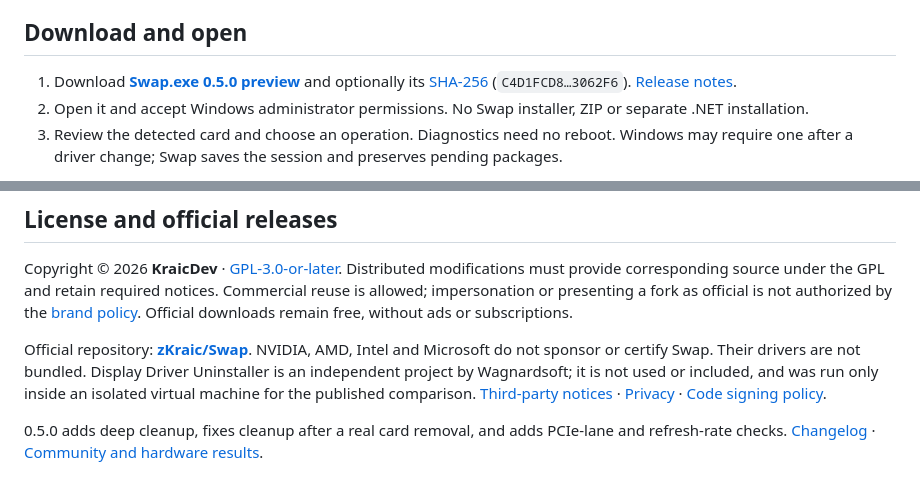
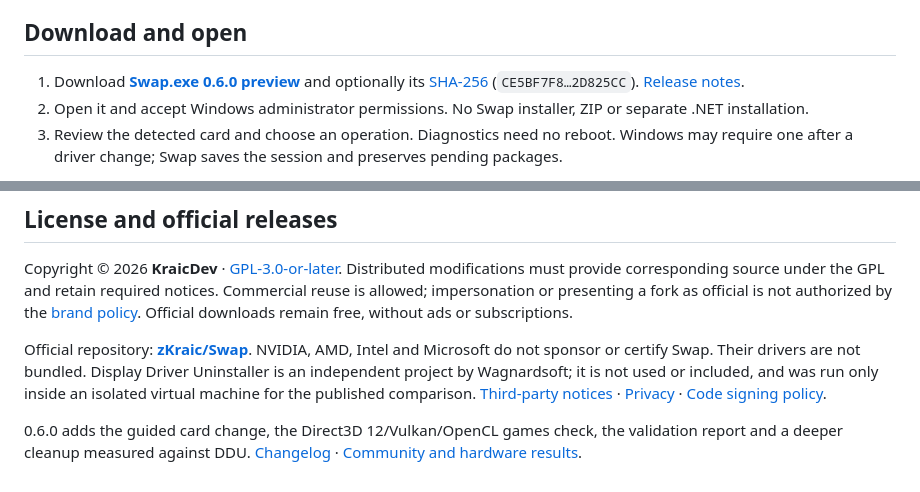
Before and after one commit to zKraic/Swap, a Markdown page: README.md, 2 parts joined by grey strips. Drawn GitHub-style.

```diff
--- a/README.md
+++ b/README.md
@@ -46,7 +46,7 @@ The same page can remove **older unused versions of the current driver** (often
 
 ## Download and open
 
-1. Download **[Swap.exe 0.5.0 preview](https://github.com/zKraic/Swap/releases/download/v0.5.0-preview/Swap.exe)** and optionally its [SHA-256](https://github.com/zKraic/Swap/releases/download/v0.5.0-preview/Swap.exe.sha256) (`C4D1FCD8…3062F6`). [Release notes](https://github.com/zKraic/Swap/releases/tag/v0.5.0-preview).
+1. Download **[Swap.exe 0.6.0 preview](https://github.com/zKraic/Swap/releases/download/v0.6.0-preview/Swap.exe)** and optionally its [SHA-256](https://github.com/zKraic/Swap/releases/download/v0.6.0-preview/Swap.exe.sha256) (`CE5BF7F8…2D825CC`). [Release notes](https://github.com/zKraic/Swap/releases/tag/v0.6.0-preview).
 2. Open it and accept Windows administrator permissions. No Swap installer, ZIP or separate .NET installation.
 3. Review the detected card and choose an operation. Diagnostics need no reboot. Windows may require one after a driver change; Swap saves the session and preserves pending packages.
 
@@ -83,4 +83,4 @@ Copyright © 2026 **KraicDev** · [GPL-3.0-or-later](LICENSE). Distributed modif
 
 Official repository: **[zKraic/Swap](https://github.com/zKraic/Swap)**. NVIDIA, AMD, Intel and Microsoft do not sponsor or certify Swap. Their drivers are not bundled. Display Driver Uninstaller is an independent project by Wagnardsoft; it is not used or included, and was run only inside an isolated virtual machine for the published comparison. [Third-party notices](THIRD_PARTY_NOTICES.md) · [Privacy](docs/PRIVACY.md) · [Code signing policy](docs/SIGNING.md).
 
-0.5.0 adds deep cleanup, fixes cleanup after a real card removal, and adds PCIe-lane and refresh-rate checks. [Changelog](CHANGELOG.md) · [Community and hardware results](docs/COMMUNITY.md).
+0.6.0 adds the guided card change, the Direct3D 12/Vulkan/OpenCL games check, the validation report and a deeper cleanup measured against DDU. [Changelog](CHANGELOG.md) · [Community and hardware results](docs/COMMUNITY.md).
```
Also changed, not shown: README.es.md (+1 -1 lines), docs/validation/V060-RESULTS.md (+1 -1 lines), web/app-dark-en.png, web/app-dark.png, 2 other files.
